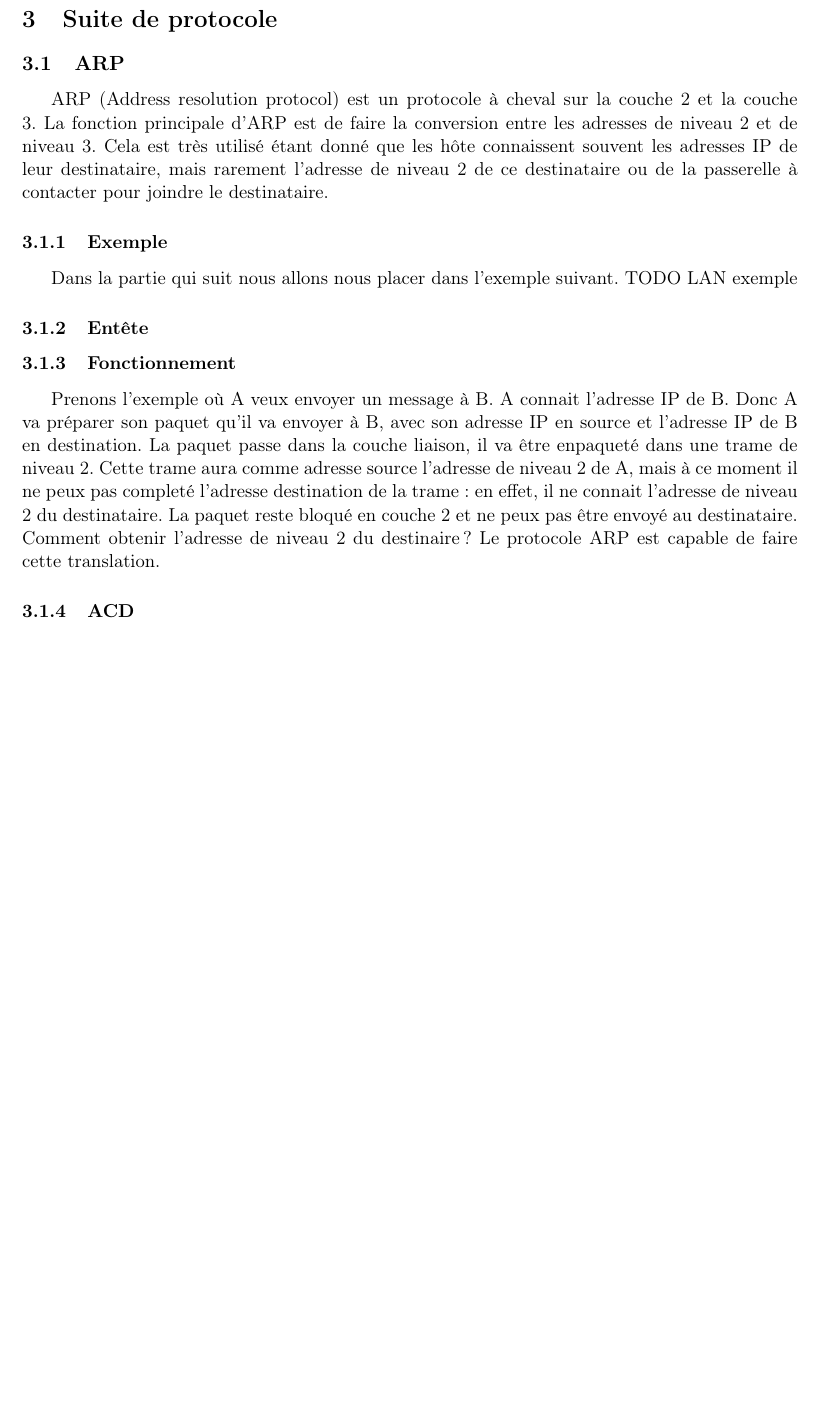
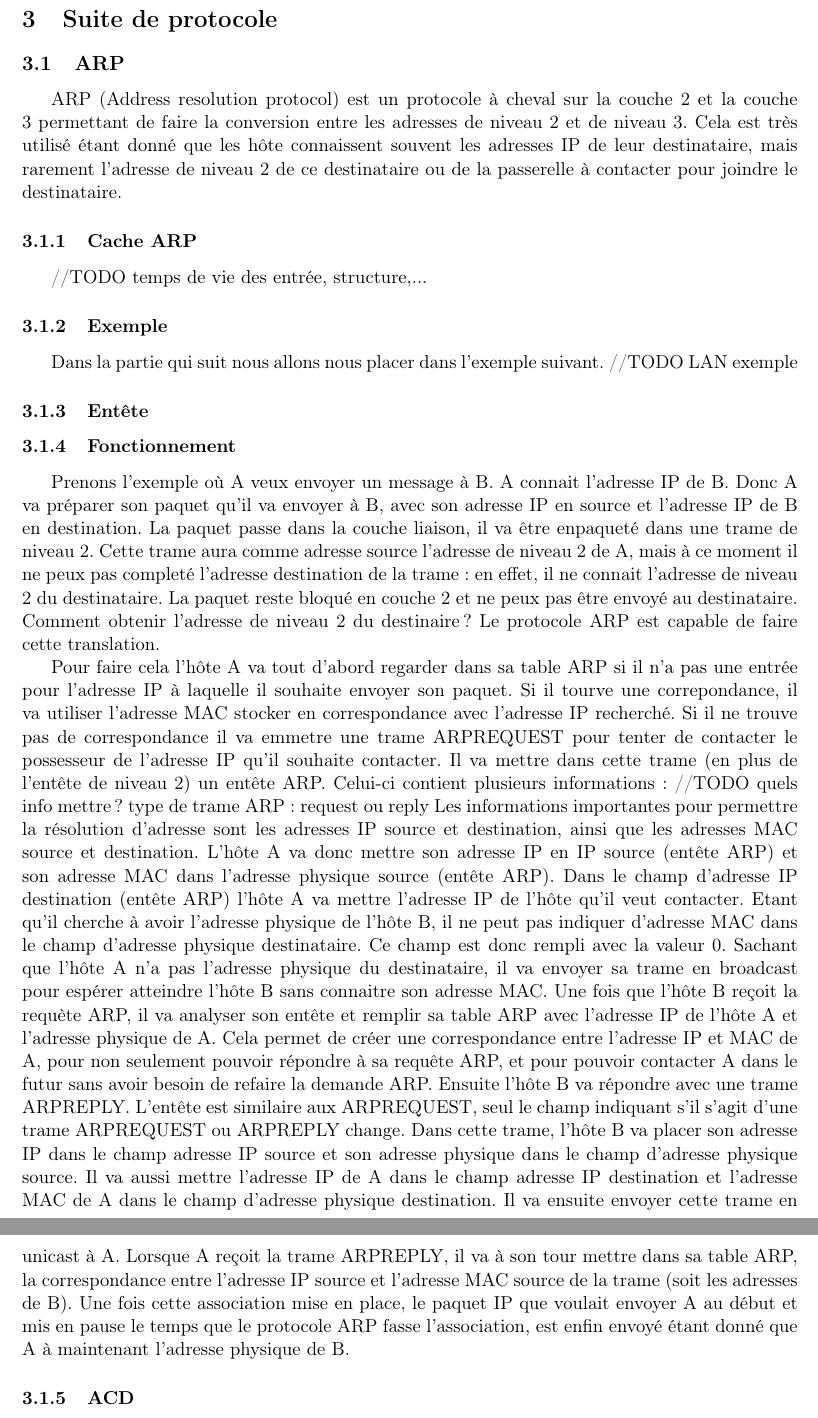
Before and after one commit to werew/Rapport-IPv4, a LaTeX document (rapport.tex): part of page 9 of 15 before the commit and two parts of pages 9 and 10 of 16 after it, the two joined at a grey line, cut so that both start at the same text, the shorter picture padded with empty space. Compiled offline with pdfLaTeX.

Commit message:
Fonctionnement ARP

```diff
--- a/rapport.tex
+++ b/rapport.tex
@@ -406,15 +406,19 @@ comme etant aligne sur 4 octets (20 est un multiple de 4).
 
 \subsection{ARP}
 ARP (Address resolution protocol) est un protocole à cheval sur la couche 2 et
-la couche 3. La fonction principale d'ARP est de faire la conversion entre les
-adresses de niveau 2 et de niveau 3. Cela est très utilisé étant donné que les
-hôte connaissent souvent les adresses IP de leur destinataire, mais rarement
-l'adresse de niveau 2 de ce destinataire ou de la passerelle à contacter pour joindre
+la couche 3 permettant de faire la conversion entre les adresses de niveau 2 et de niveau 3.
+Cela est très utilisé étant donné que les hôte connaissent souvent les adresses IP de leur destinataire,
+mais rarement l'adresse de niveau 2 de ce destinataire ou de la passerelle à contacter pour joindre
 le destinataire.
+
+\subsubsection{Cache ARP}
+//TODO temps de vie des entrée, structure,...
+
+
 
 \subsubsection{Exemple}
 Dans la partie qui suit nous allons nous placer dans l'exemple suivant.
-TODO LAN exemple
+//TODO LAN exemple
 \subsubsection{Entête}
 
 \subsubsection{Fonctionnement}
@@ -428,8 +432,20 @@ l'adresse de niveau 2 du destinataire. La paquet reste bloqué en couche 2 et ne
 peux pas être envoyé au destinataire. Comment obtenir l'adresse de niveau 2 du destinaire?
 Le protocole ARP est capable de faire cette translation.
 
+Pour faire cela l'hôte A va tout d'abord regarder dans sa table ARP si il n'a pas une entrée pour l'adresse IP à laquelle il souhaite envoyer son paquet. Si il tourve une correpondance, il va utiliser l'adresse MAC stocker en correspondance avec l'adresse IP recherché.
+Si il ne trouve pas de correspondance il va emmetre une trame ARPREQUEST pour tenter de contacter le possesseur de l'adresse IP qu'il souhaite contacter. Il va mettre dans cette trame (en plus de l'entête de niveau 2) un entête ARP. Celui-ci contient plusieurs informations:
+//TODO quels info mettre? type de trame ARP: request ou reply
+Les informations importantes pour permettre la résolution d'adresse sont les adresses IP source et destination, ainsi que les adresses MAC source et destination.
+L'hôte A va donc mettre son adresse IP en IP source (entête ARP) et son adresse MAC dans l'adresse physique source (entête ARP). Dans le champ d'adresse IP destination (entête ARP) l'hôte A va mettre l'adresse IP de l'hôte qu'il veut contacter. Etant qu'il cherche à avoir l'adresse physique de l'hôte B, il ne peut pas indiquer d'adresse MAC dans le champ d'adresse physique destinataire. Ce champ est donc rempli avec la valeur 0.
+Sachant que l'hôte A n'a pas l'adresse physique du destinataire, il va envoyer sa trame en broadcast pour espérer atteindre l'hôte B sans connaitre son adresse MAC.
+Une fois que l'hôte B reçoit la requète ARP, il va analyser son entête et remplir sa table ARP avec l'adresse IP de l'hôte A et l'adresse physique de A. Cela permet de créer une correspondance entre l'adresse IP et MAC de A, pour non seulement pouvoir répondre à sa requête ARP, et pour pouvoir contacter A dans le futur sans avoir besoin de refaire la demande ARP.
+Ensuite l'hôte B va répondre avec une trame ARPREPLY. L'entête est similaire aux ARPREQUEST, seul le champ indiquant s'il s'agit d'une trame ARPREQUEST ou ARPREPLY change. Dans cette trame, l'hôte B va placer son adresse IP dans le champ adresse IP source et son adresse physique dans le champ d'adresse physique source. Il va aussi mettre l'adresse IP de A dans le champ adresse IP destination et l'adresse MAC de A dans le champ d'adresse physique destination. Il va ensuite envoyer cette trame en unicast à A.
+Lorsque A reçoit la trame ARPREPLY, il va à son tour mettre dans sa table ARP, la correspondance entre l'adresse IP source et l'adresse MAC source de la trame (soit les adresses de B).
+Une fois cette association mise en place, le paquet IP que voulait envoyer A au début et mis en pause le temps que le protocole ARP fasse l'association, est enfin envoyé étant donné que A à maintenant l'adresse physique de B.
+
 \subsubsection{ACD}
 Adresse conflict detection
+
 \subsection{ICMP}
 ICMP (Internet Control Message Protocol) est un protocole de niveau 3 faisant partie intégrante du protocole IPv4. Il permet de transmettre des informations de controle et d'erreur. Les messages ICMP sont empaquetés dans des paquets IP, ils diposent donc d'un entête de paquet IP. Cet entête est le même que pour tout les autres entêtes de paquet d'IPv4. Deux champs son intéressant dans le cas d'un paquet ICMP, les champs Protocol et Type of service. Le champ Protocol est mis à à la valeur 1 pour dire que le paquet contient un message ICMP, et le champ ToS est mis à 0 //TODO(pourquoi 0?)//.
 Après le header du paquet IPv4, commence la partie data qui contient le message ICMP. Ce message contient des champs différent en fonction du type de message à passer. Cependant les trois premier champs sont toujours les mêmes.
```
